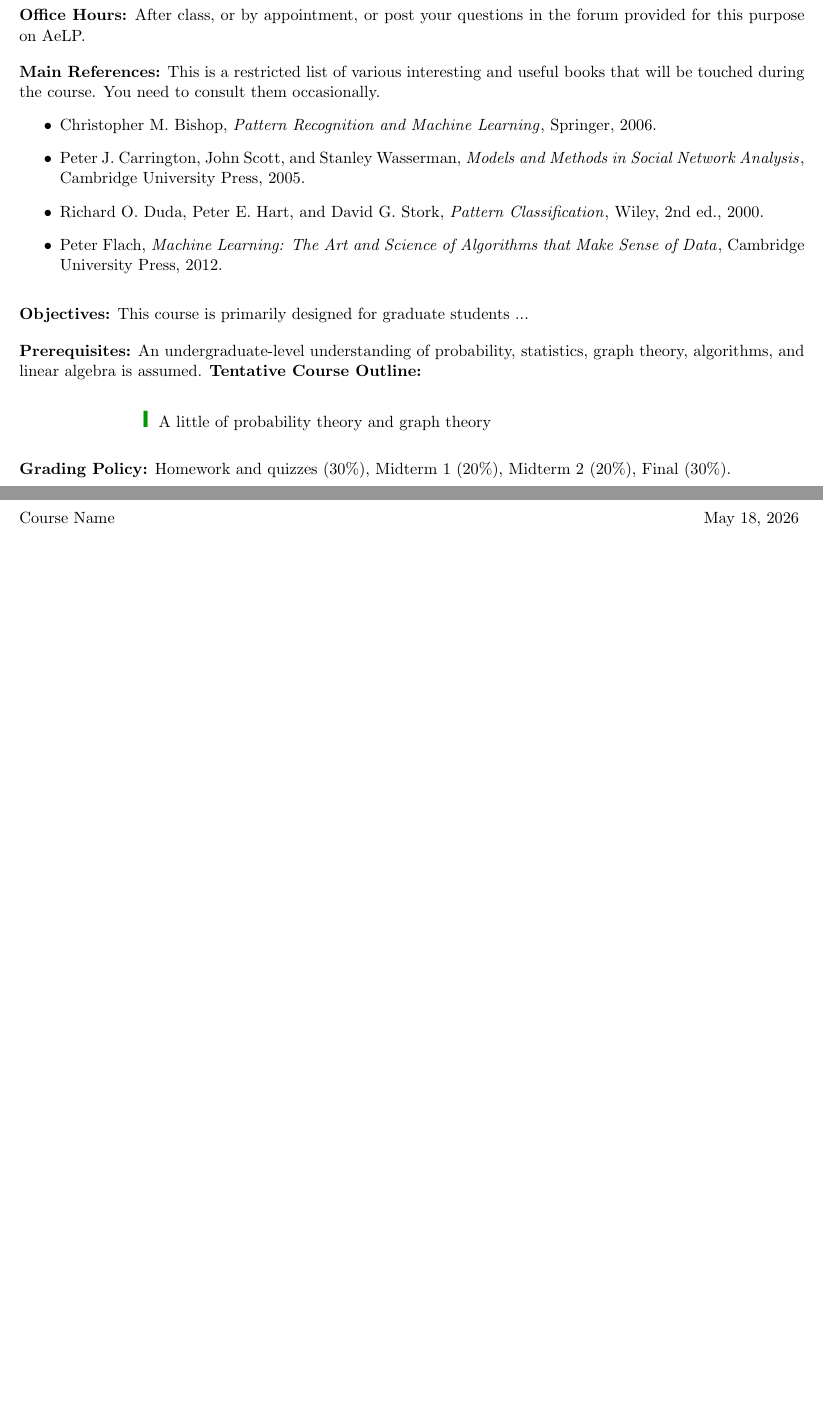
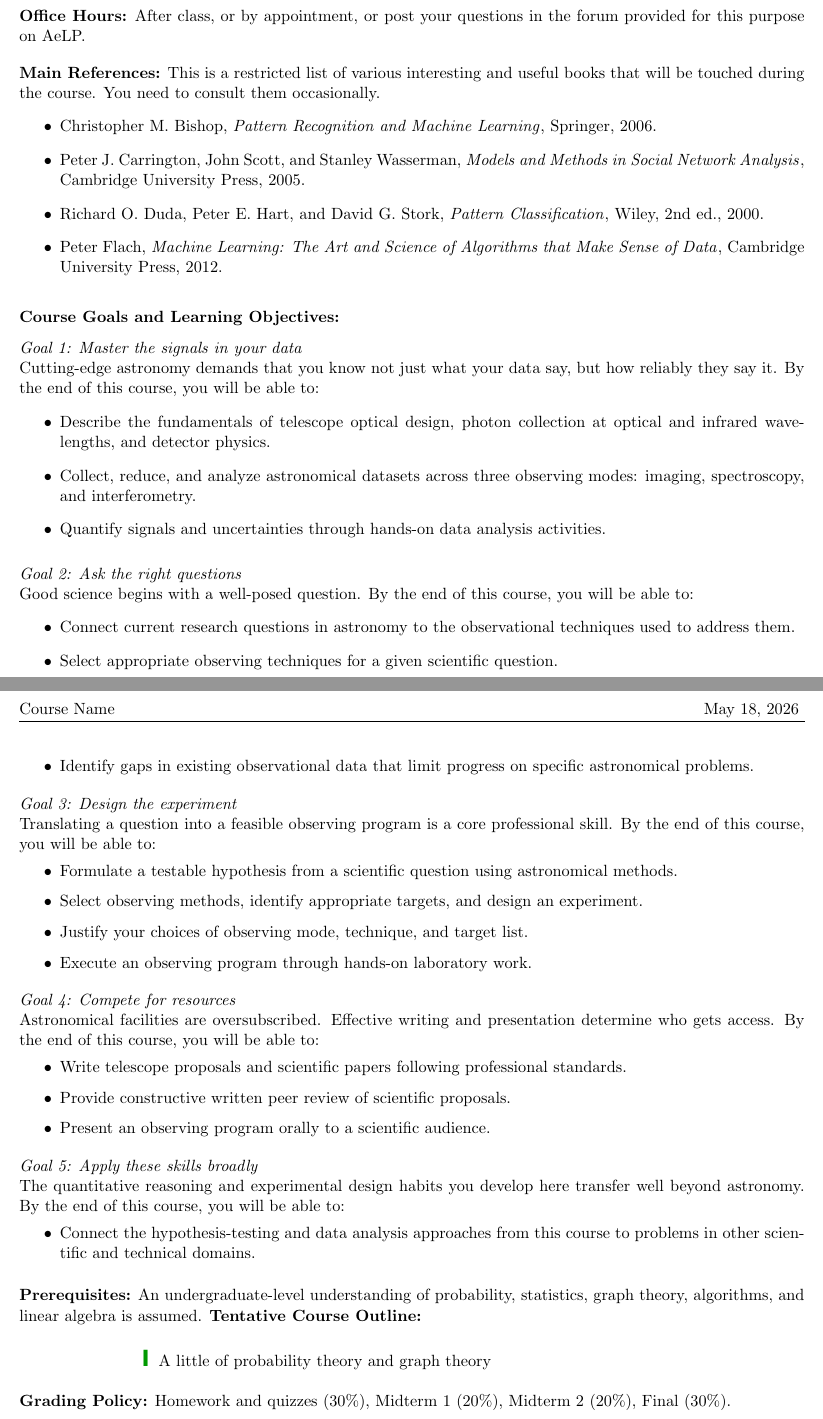
Before and after one commit to YifZhou/ASTR5110, a LaTeX document (Syllabus/syllabus.tex): two parts of pages 1 and 2 of 2, joined at a grey line, cut so that both start at the same text, the shorter picture padded with empty space. Compiled offline with pdfLaTeX.

Commit message:
Add goals and objectives to syllabus

```diff
--- a/Syllabus/syllabus.tex
+++ b/Syllabus/syllabus.tex
@@ -92,7 +92,57 @@ This is a  restricted list of various interesting and useful books that will be
 \end{itemize}
 % \footnotetext{Downloadable ebook versions are available on AeLP.}
 \vskip.15in
-\noindent\textbf{Objectives:}  This course is  primarily designed for graduate students ...
+\noindent\textbf{Course Goals and Learning Objectives:}
+
+\vskip.1in
+\noindent\textit{Goal 1: Master the signals in your data}
+
+\noindent Cutting-edge astronomy demands that you know not just what your data say, but how reliably they say it. By the end of this course, you will be able to:
+\begin{itemize}
+  \item Describe the fundamentals of telescope optical design, photon collection at optical and infrared wavelengths, and detector physics.
+  \item Collect, reduce, and analyze astronomical datasets across three observing modes: imaging, spectroscopy, and interferometry.
+  \item Quantify signals and uncertainties through hands-on data analysis activities.
+\end{itemize}
+
+\vskip.1in
+\noindent\textit{Goal 2: Ask the right questions}
+
+\noindent Good science begins with a well-posed question. By the end of this course, you will be able to:
+\begin{itemize}
+  \item Connect current research questions in astronomy to the observational techniques used to address them.
+  \item Select appropriate observing techniques for a given scientific question.
+  \item Identify gaps in existing observational data that limit progress on specific astronomical problems.
+\end{itemize}
+
+\vskip.1in
+\noindent\textit{Goal 3: Design the experiment}
+
+\noindent Translating a question into a feasible observing program is a core professional skill. By the end of this course, you will be able to:
+\begin{itemize}
+  \item Formulate a testable hypothesis from a scientific question using astronomical methods.
+  \item Select observing methods, identify appropriate targets, and design an experiment.
+  \item Justify your choices of observing mode, technique, and target list.
+  \item Execute an observing program through hands-on laboratory work.
+\end{itemize}
+
+\vskip.1in
+\noindent\textit{Goal 4: Compete for resources}
+
+\noindent Astronomical facilities are oversubscribed. Effective writing and presentation determine who gets access. By the end of this course, you will be able to:
+\begin{itemize}
+  \item Write telescope proposals and scientific papers following professional standards.
+  \item Provide constructive written peer review of scientific proposals.
+  \item Present an observing program orally to a scientific audience.
+\end{itemize}
+
+\vskip.1in
+\noindent\textit{Goal 5: Apply these skills broadly}
+
+\noindent The quantitative reasoning and experimental design habits you develop here transfer well beyond astronomy. By the end of this course, you will be able to:
+\begin{itemize}
+  \item Connect the hypothesis-testing and data analysis approaches from this course to problems in other scientific and technical domains.
+\end{itemize}
+
 \vskip.15in
 \noindent\textbf{Prerequisites:}
 An undergraduate-level understanding of probability, statistics, graph theory, algorithms, and linear algebra is assumed.
```
